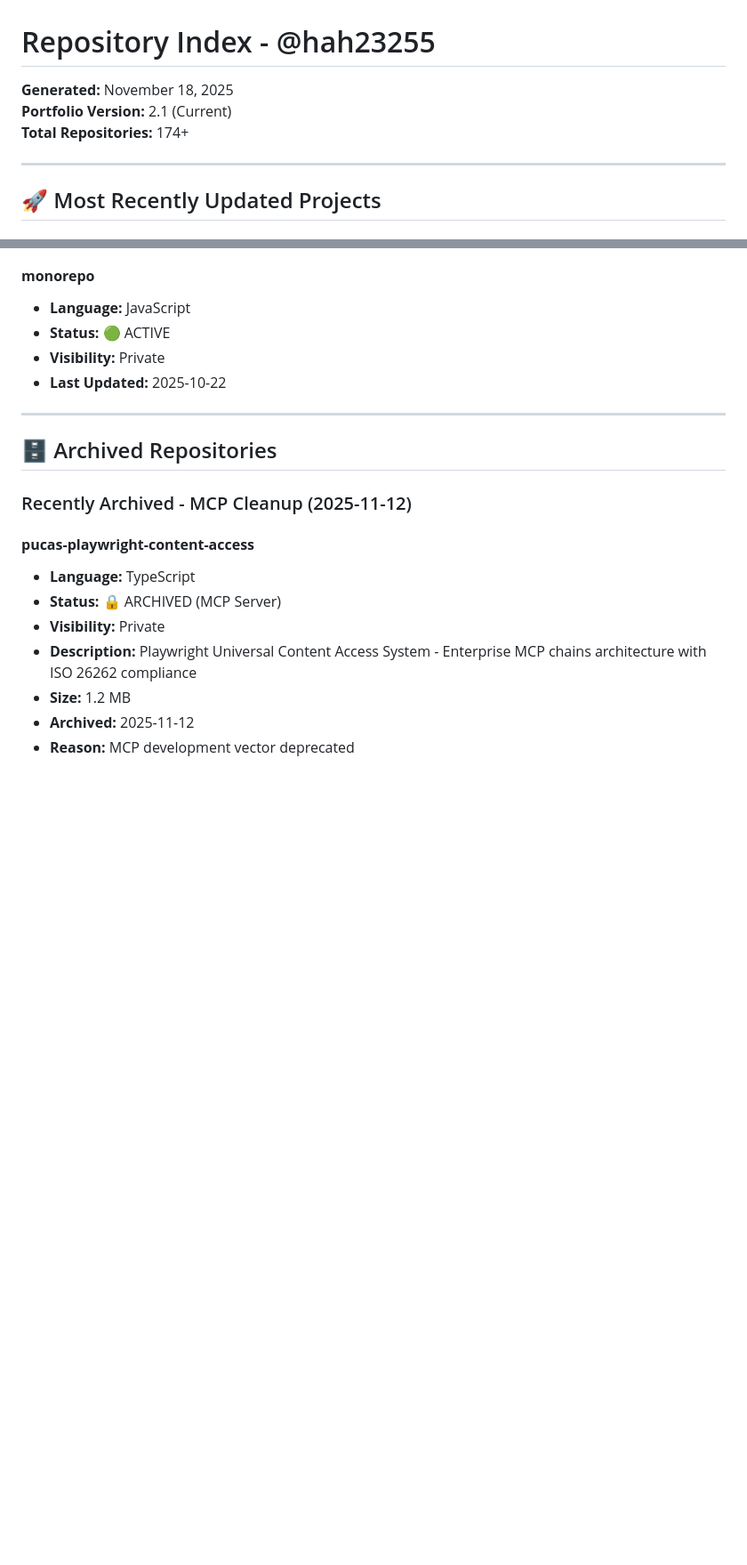
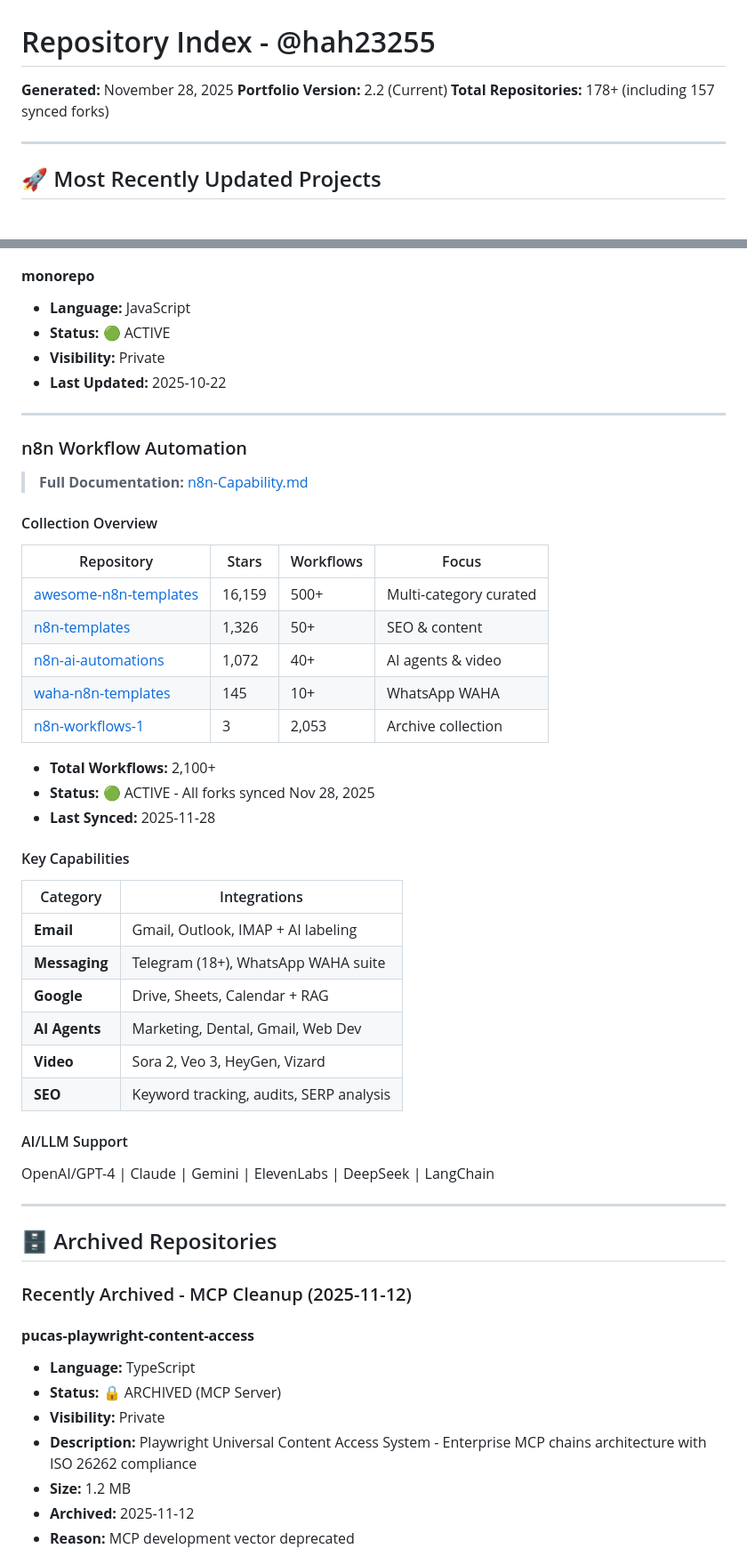
Before and after one commit to hah23255/Repository-Index, a Markdown page: README.md, 2 parts joined by grey strips. Shown at 89% size. Drawn GitHub-style; blank space fills up the shorter version.

```diff
--- a/README.md
+++ b/README.md
@@ -1,8 +1,8 @@
 # Repository Index - @hah23255
 
-**Generated:** November 18, 2025
-**Portfolio Version:** 2.1 (Current)
-**Total Repositories:** 174+
+**Generated:** November 28, 2025
+**Portfolio Version:** 2.2 (Current)
+**Total Repositories:** 178+ (including 157 synced forks)
 
 ---
 
@@ -191,6 +191,41 @@
 
 ---
 
+### n8n Workflow Automation
+
+> **Full Documentation:** [n8n-Capability.md](./n8n-Capability.md)
+
+#### Collection Overview
+
+| Repository | Stars | Workflows | Focus |
+|------------|-------|-----------|-------|
+| [awesome-n8n-templates](https://github.com/hah23255/awesome-n8n-templates) | 16,159 | 500+ | Multi-category curated |
+| [n8n-templates](https://github.com/hah23255/n8n-templates) | 1,326 | 50+ | SEO & content |
+| [n8n-ai-automations](https://github.com/hah23255/n8n-ai-automations) | 1,072 | 40+ | AI agents & video |
+| [waha-n8n-templates](https://github.com/hah23255/waha-n8n-templates) | 145 | 10+ | WhatsApp WAHA |
+| [n8n-workflows-1](https://github.com/hah23255/n8n-workflows-1) | 3 | 2,053 | Archive collection |
+
+- **Total Workflows:** 2,100+
+- **Status:** 🟢 ACTIVE - All forks synced Nov 28, 2025
+- **Last Synced:** 2025-11-28
+
+#### Key Capabilities
+
+| Category | Integrations |
+|----------|--------------|
+| **Email** | Gmail, Outlook, IMAP + AI labeling |
+| **Messaging** | Telegram (18+), WhatsApp WAHA suite |
+| **Google** | Drive, Sheets, Calendar + RAG |
+| **AI Agents** | Marketing, Dental, Gmail, Web Dev |
+| **Video** | Sora 2, Veo 3, HeyGen, Vizard |
+| **SEO** | Keyword tracking, audits, SERP analysis |
+
+#### AI/LLM Support
+
+OpenAI/GPT-4 | Claude | Gemini | ElevenLabs | DeepSeek | LangChain
+
+---
+
 ## 🗄️ Archived Repositories
 
 ### Recently Archived - MCP Cleanup (2025-11-12)
```
Also changed, not shown: other parts of README.md (+22 -7 lines), n8n-Capability.md (added, +224 -0 lines).
